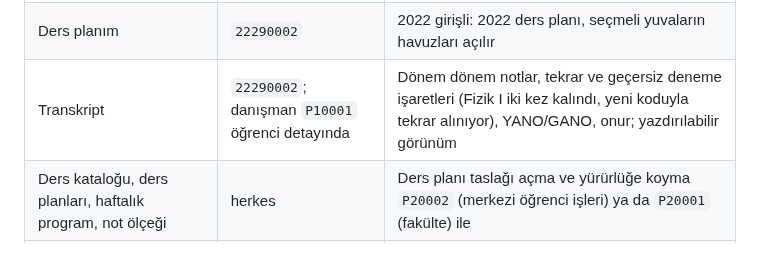
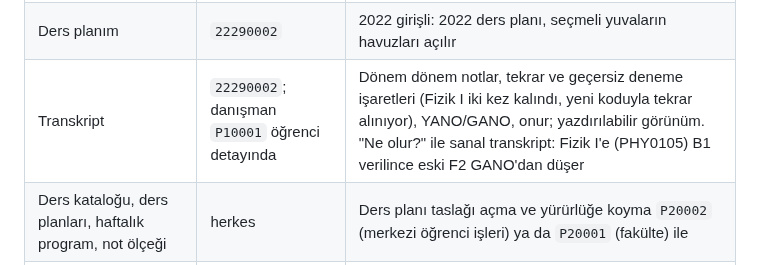
Before and after one commit to CAPELLAX02/agora, a Markdown page: README.md, the part around the change. GitHub-like rendering.

Commit message:
Yol haritasında sanal transkript işaretlendi, demo rehberi güncellendi

```diff
--- a/README.md
+++ b/README.md
@@ -81,7 +81,7 @@ make web-dev       # web: http://localhost:5173
 | ----- | ----- | --- |
 | Akademik takvim | herkes | Birim olarak Mühendislik seçilince uzatılmış ekle-bırak penceresi uygulanır. Olay yönetimi `P20002` ile, MFA kurulduktan sonra |
 | Ders planım | `22290002` | 2022 girişli: 2022 ders planı, seçmeli yuvaların havuzları açılır |
-| Transkript | `22290002`; danışman `P10001` öğrenci detayında | Dönem dönem notlar, tekrar ve geçersiz deneme işaretleri (Fizik I iki kez kalındı, yeni koduyla tekrar alınıyor), YANO/GANO, onur; yazdırılabilir görünüm |
+| Transkript | `22290002`; danışman `P10001` öğrenci detayında | Dönem dönem notlar, tekrar ve geçersiz deneme işaretleri (Fizik I iki kez kalındı, yeni koduyla tekrar alınıyor), YANO/GANO, onur; yazdırılabilir görünüm. "Ne olur?" ile sanal transkript: Fizik I'e (PHY0105) B1 verilince eski F2 GANO'dan düşer |
 | Ders kataloğu, ders planları, haftalık program, not ölçeği | herkes | Ders planı taslağı açma ve yürürlüğe koyma `P20002` (merkezi öğrenci işleri) ya da `P20001` (fakülte) ile |
 | Ders açma | `P10002` (bölüm başkanı) | Şube, kontenjan, öğretim elemanı ve oturum ekleme; çakışmada sunucunun mesajı gösterilir |
 | Verdiğim dersler, değerlendirme planı | `P10001` … `P10007`, `P10010`, `P10011` | Planı öğretim elemanı düzenler ve kilitler; kilidi bölüm başkanı (`P10002`) gerekçeyle açar |
```
Also changed, not shown: docs/mimari/07-yol-haritasi.md (+2 -2 lines).
